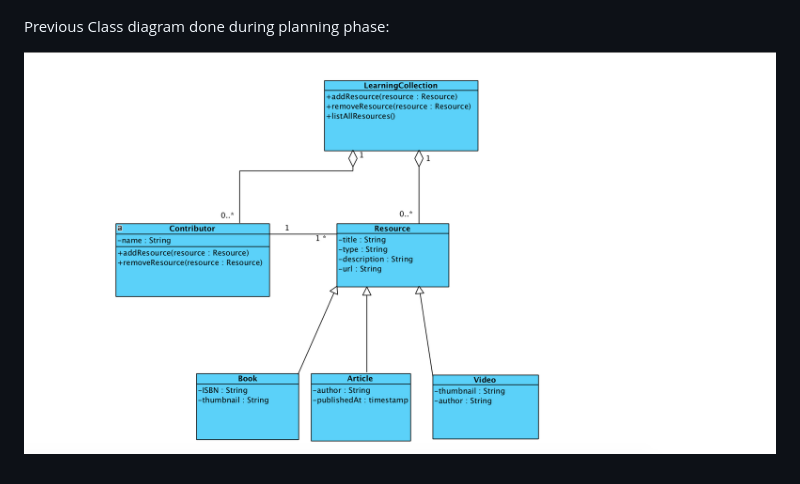
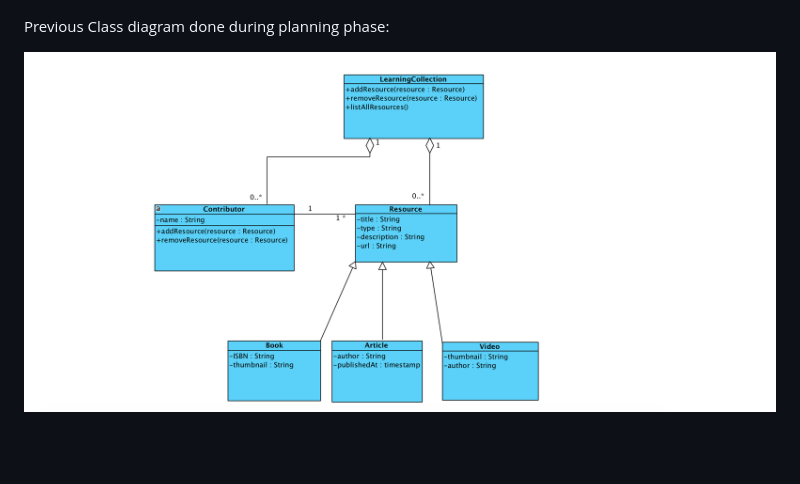
Before and after one commit to codeuniversity/code-resource-center, a Markdown page: documentation/class-diagram.md, the part around the change. GitHub-like rendering; pictures changed too: .gitbook/assets/screen-shot-2018-12-05-at-2.47.26-pm.png (added); blank space fills up the shorter version.

Commit message:
GitBook: [master] one page and one asset modified

```diff
--- a/documentation/class-diagram.md
+++ b/documentation/class-diagram.md
@@ -10,4 +10,4 @@ Current Diagram
 
 Previous Class diagram done during planning phase:
 
-![](../.gitbook/assets/screen-shot-2018-12-05-at-2.32.10-pm.png)
+![Done with Visual Paradigm](../.gitbook/assets/screen-shot-2018-12-05-at-2.47.26-pm.png)
```
